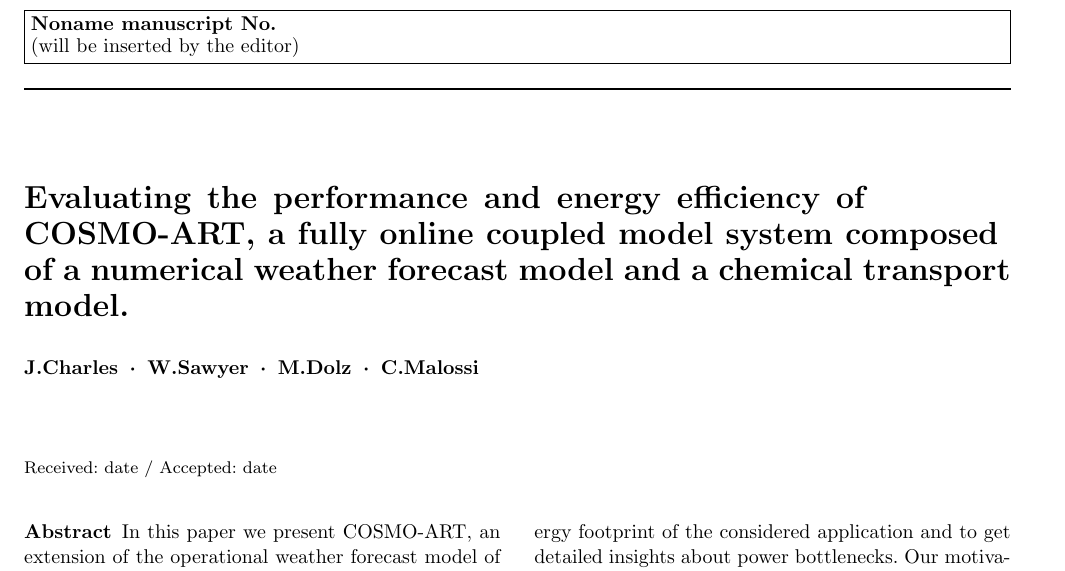
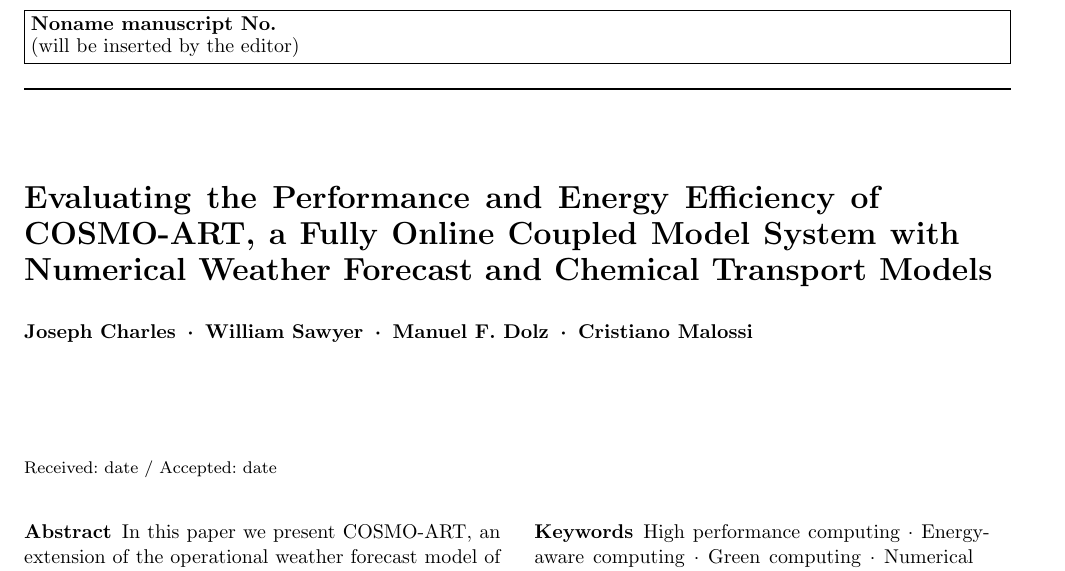
Before and after one commit to vectorflux/exa2green-wp5, a LaTeX paper (paper_enahpc14/paper.tex): part of page 1 of 3, cut so that both start at the same text. Compiled offline with pdfLaTeX.

Commit message:
Manuel's changes

```diff
--- a/paper_enahpc14/paper.tex
+++ b/paper_enahpc14/paper.tex
@@ -21,6 +21,15 @@
 \usepackage{graphicx}
 \usepackage{hyperref}
 \usepackage[round, sort&compress, numbers]{natbib}
+
+\usepackage{multirow}
+\usepackage{graphicx}
+\usepackage{units}
+\usepackage{color}
+
+\usepackage{xspace}
+\newcommand{\pmlib}{\texttt{pmlib}\xspace}
+
 %
 \DeclareRobustCommand\IPCClongname{}
 %
@@ -32,31 +41,40 @@
 %
 \begin{document}
 
-\title{Evaluating the performance  and energy efficiency of COSMO-ART,
-  a fully online coupled model  system composed of a numerical weather
-  forecast model  and a  chemical transport model.   \thanks{Grants or
-    other notes  about the  article that should  go on the  front page
-    should be placed here.}}
+\title{Evaluating the Performance  and Energy Efficiency of COSMO-ART,
+  a Fully Online Coupled Model System with Numerical Weather
+    Forecast and Chemical Transport Models }
+ % \thanks{This work was supported
+ %   by the EU Project FP7 318793 ``EXA2GREEN''}}
 %\subtitle{Write here subtitle}
 
 %\titlerunning{Short form of title} % if too long for running head
 
-\author{J.Charles \and W.Sawyer \and M.Dolz \and C.Malossi}
+\author{Joseph~Charles \and William~Sawyer \and Manuel~F.~Dolz \and Cristiano~Malossi}
 
 %\authorrunning{Short form of author list} % if too long for running
 %head
 
-\institute{Dr. Joseph Charles \at Swiss National Supercomputing Centre
-  (CSCS)\\ CH-6900  Lugano, Switzerland  \\ Tel: +41  (0) 91  610 8216
-  \\ \email{joseph.charles@cscs.ch} \and Dr.  William Sawyer \at Swiss
-  National Supercomputing Centre  (CSCS)\\ CH-6900 Lugano, Switzerland
-  \\ Tel:  +41 (0) 91 610 8229  \\ \email{william.sawyer@cscs.ch} \and
-  Dr.  Manuel Dolz \at University of Hamburg \\ 20148 Hamburg, Germany
-  \\         Tel:         +49         (0)        40         460094-404
-  \\ \email{manuel.dolz@informatik.uni-hamburg.de}  \and Dr. Cristiano
-  Malossi  \at  IBM  Zurich  Research Laboratory  \\  CH-8000  Zurich,
-  Switzerland     \\     Tel:      +41     (0)     44     724     8616
-  \\ \email{ACM@zurich.ibm.com}}
+\institute{J.~Charles, W.~Sawyer
+	\at Swiss National Supercomputing Centre (CSCS)
+	\\ CH-6900 Lugano, Switzerland
+	%\\ Tel: +41  (0) 91  610 8216
+ 	\\ E-mails:~{\{joseph.charles,william.sawyer\}@cscs.ch}
+        %\and Dr.  William Sawyer
+        %\at Swiss National Supercomputing Centre  (CSCS)
+        %\\ CH-6900 Lugano, Switzerland
+        %\\ Tel:  +41 (0) 91 610 8229
+        %\\ \email{william.sawyer@cscs.ch}
+        \and M.~F.~Dolz
+        \at Dept. of Informatics, University of Hamburg
+	\\ D-22.527 Hamburg, Germany
+        %\\ Tel: +49 (0) 40 460094-404
+        \\ \email{manuel.dolz@informatik.uni-hamburg.de}
+        \and C.~Malossi
+        \at IBM Zurich Research Laboratory
+        \\  CH-8000 Zurich, Switzerland
+        %\\  Tel: +41 (0) 44 724 8616
+        \\ \email{ACM@zurich.ibm.com}}
 
 \date{Received: date / Accepted: date} % The correct dates will be
                                        % entered by the editor
```
Also changed, not shown: paper_enahpc14/paper.pdf, paper_enahpc14/paper.tex (1 more changed lines).
